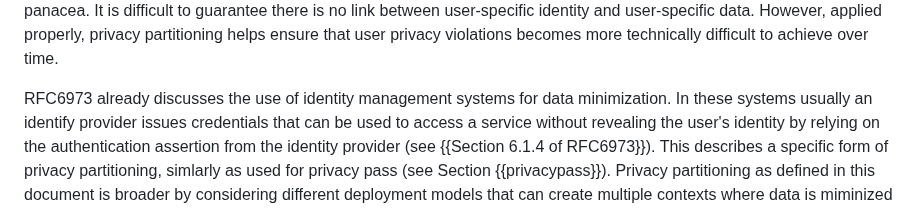
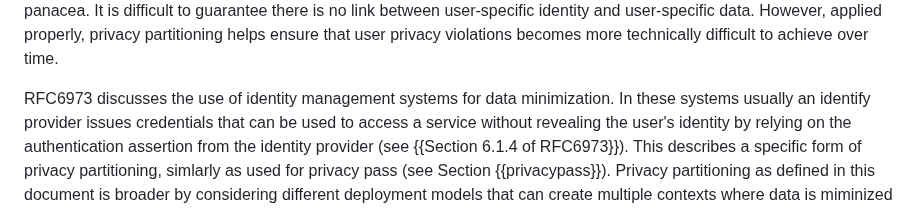
Before and after one commit to intarchboard/draft-iab-privacy-partitioning, a Markdown page: draft-iab-privacy-partitioning.md, the part around the change. GitHub-like rendering.

```diff
--- a/draft-iab-privacy-partitioning.md
+++ b/draft-iab-privacy-partitioning.md
@@ -81,7 +81,7 @@ is no link between user-specific identity and user-specific data. However, appli
 privacy partitioning helps ensure that user privacy violations becomes more technically difficult
 to achieve over time.
 
-RFC6973 already discusses the use of identity management systems for data minimization.
+RFC6973 discusses the use of identity management systems for data minimization.
 In these systems usually an identify provider issues credentials that can be used to access a
 service without revealing the user's identity by relying on the authentication assertion from
 the identity provider (see {{Section 6.1.4 of RFC6973}}). This describes a specific form of
```
